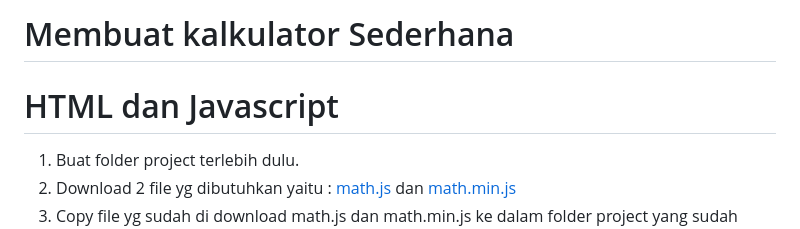
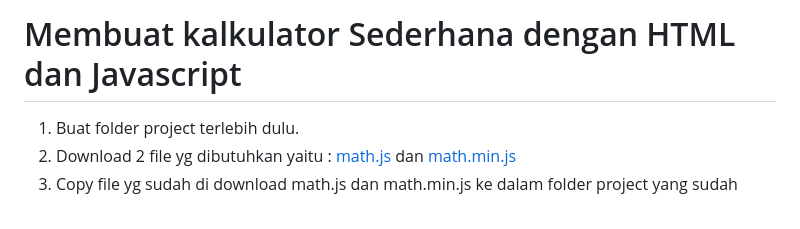
Before and after one commit to codemetik/calculator_math, a Markdown page: README.md, the part around the change. GitHub-like rendering.

```diff
--- a/README.md
+++ b/README.md
@@ -1,5 +1,4 @@
-# Membuat kalkulator Sederhana
-# HTML dan Javascript
+# Membuat kalkulator Sederhana dengan HTML dan Javascript
 
 1. Buat folder project terlebih dulu.
 2. Download 2 file yg dibutuhkan yaitu :
```
